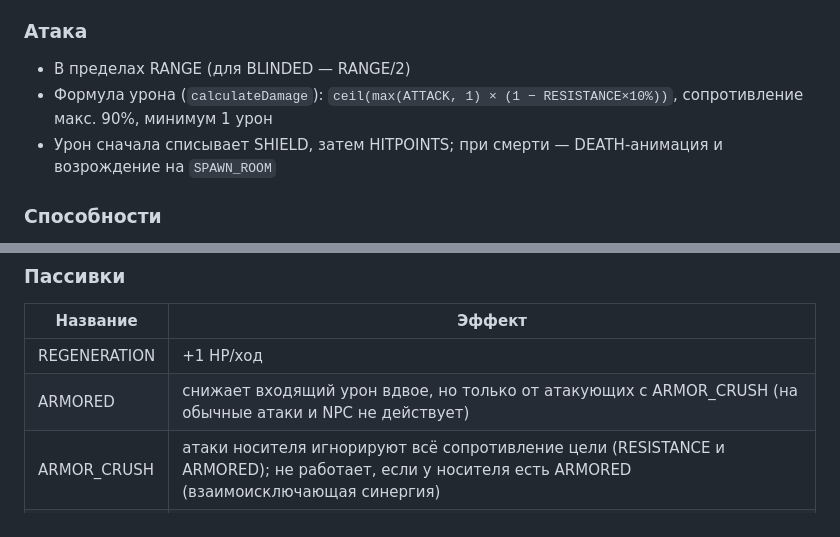
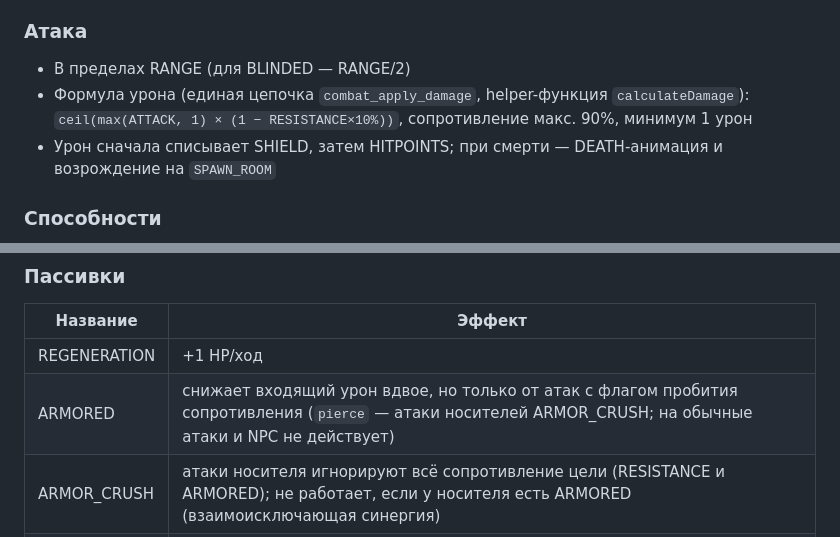
Before and after one commit to oxhouk-rgb/qoftw, a Markdown page: README.md, 2 parts joined by grey strips. Rendered like a GitHub page.

```diff
--- a/README.md
+++ b/README.md
@@ -159,7 +159,7 @@ define('REDIS_DB', 0);
 
 ### Атака
 - В пределах RANGE (для BLINDED — RANGE/2)
-- Формула урона (`calculateDamage`): `ceil(max(ATTACK, 1) × (1 − RESISTANCE×10%))`, сопротивление макс. 90%, минимум 1 урон
+- Формула урона (единая цепочка `combat_apply_damage`, helper-функция `calculateDamage`): `ceil(max(ATTACK, 1) × (1 − RESISTANCE×10%))`, сопротивление макс. 90%, минимум 1 урон
 - Урон сначала списывает SHIELD, затем HITPOINTS; при смерти — DEATH-анимация и возрождение на `SPAWN_ROOM`
 
 ### Способности
@@ -172,7 +172,7 @@ define('REDIS_DB', 0);
 | Название | Эффект |
 |----------|--------|
 | REGENERATION | +1 HP/ход |
-| ARMORED | снижает входящий урон вдвое, но только от атакующих с ARMOR_CRUSH (на обычные атаки и NPC не действует) |
+| ARMORED | снижает входящий урон вдвое, но только от атак с флагом пробития сопротивления (`pierce` — атаки носителей ARMOR_CRUSH; на обычные атаки и NPC не действует) |
 | ARMOR_CRUSH | атаки носителя игнорируют всё сопротивление цели (RESISTANCE и ARMORED); не работает, если у носителя есть ARMORED (взаимоисключающая синергия) |
 | SPLASH | 1 урон соседним врагам при атаке |
 | THORNS | 1 урон атакующему при получении урона |
```
Also changed, not shown: ABOUT.md (+3 -2 lines), ARCH.md (+17 -8 lines).
